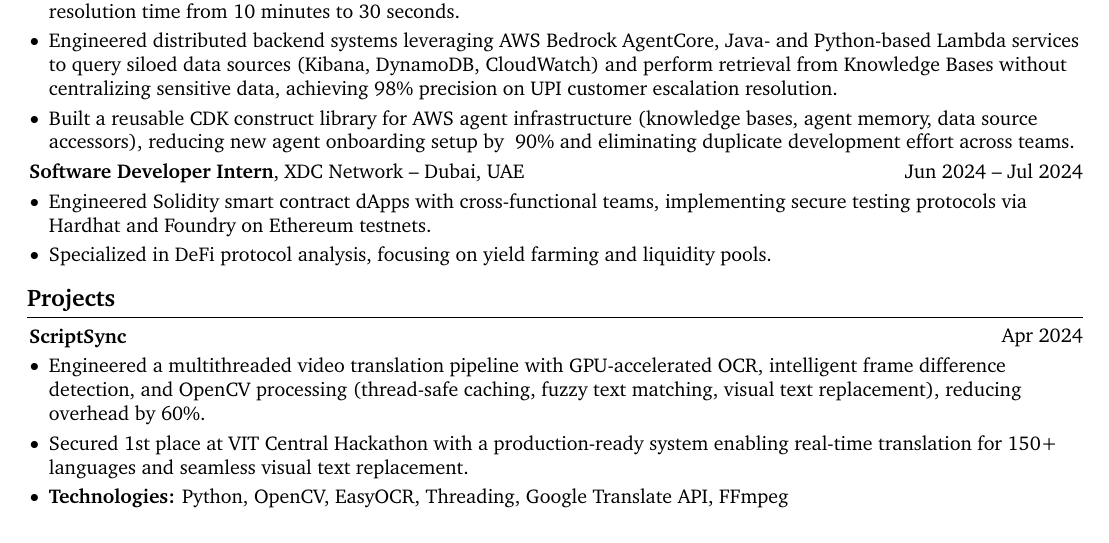
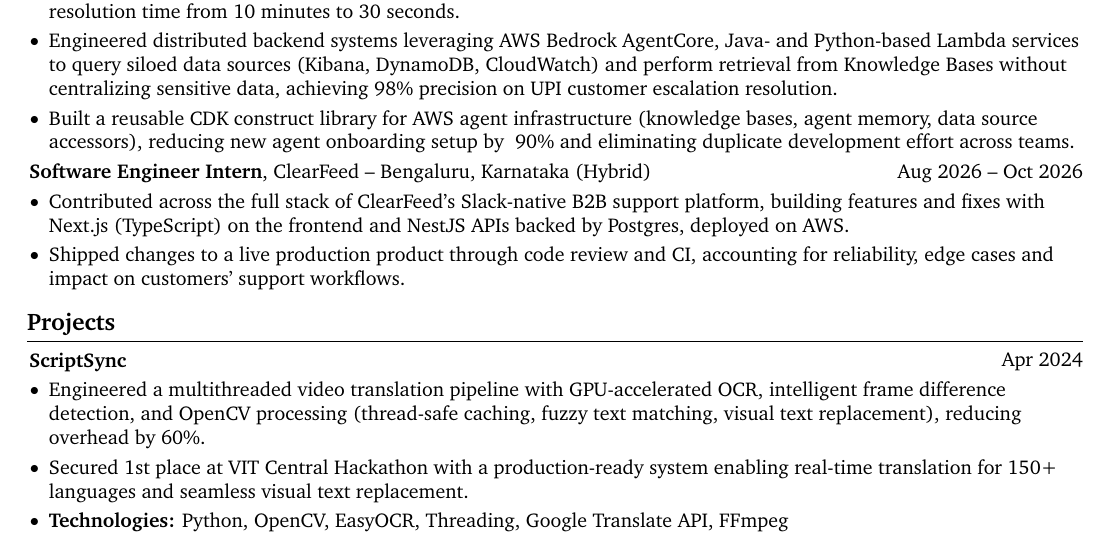
Before and after one commit to anshmehta7x/resume, a LaTeX document (main.tex): part of the page before the commit and part of page 1 of 2 after it, cut so that both start at the same text. Compiled offline with pdfLaTeX.

Commit message:
Replace XDC Network entry with ClearFeed internship

```diff
--- a/main.tex
+++ b/main.tex
@@ -209,16 +209,17 @@
 
 
         \begin{twocolentry}{
-            Jun 2024 -- Jul 2024
+            Aug 2026 -- Oct 2026
         }
-            \textbf{Software Developer Intern}, XDC Network -- Dubai, UAE
+            \textbf{Software Engineer Intern}, ClearFeed -- Bengaluru, Karnataka (Hybrid)
         \end{twocolentry}
 
         \vspace{0.10 cm}
         \begin{onecolentry}
             \begin{highlights}
-\item Engineered Solidity smart contract dApps with cross-functional teams, implementing secure testing protocols via Hardhat and Foundry on Ethereum testnets.
-\item Specialized in DeFi protocol analysis, focusing on yield farming and liquidity pools.            \end{highlights}
+\item Contributed across the full stack of ClearFeed's Slack-native B2B support platform, building features and fixes with Next.js (TypeScript) on the frontend and NestJS APIs backed by Postgres, deployed on AWS.
+\item Shipped changes to a live production product through code review and CI, accounting for reliability, edge cases and impact on customers' support workflows.
+            \end{highlights}
         \end{onecolentry}
 
 \section{Projects}
```
